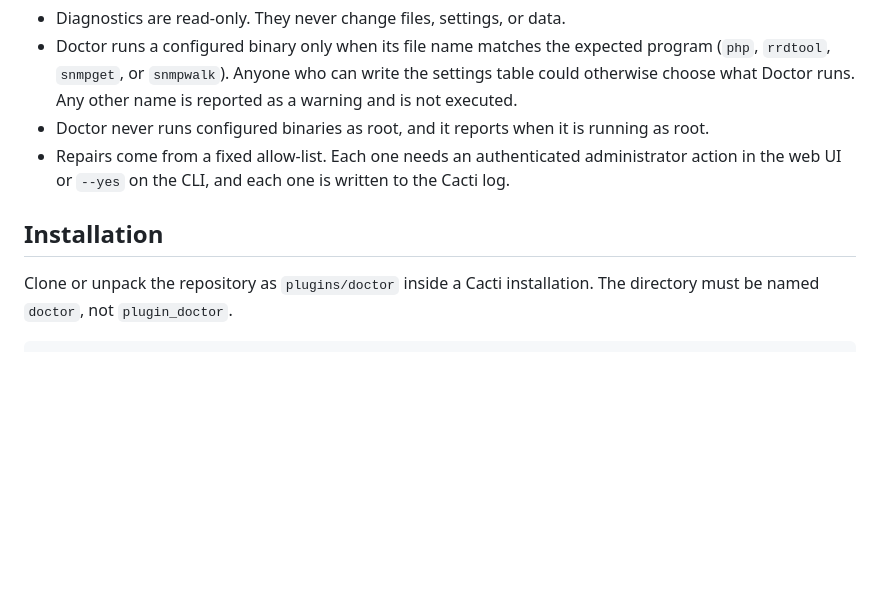
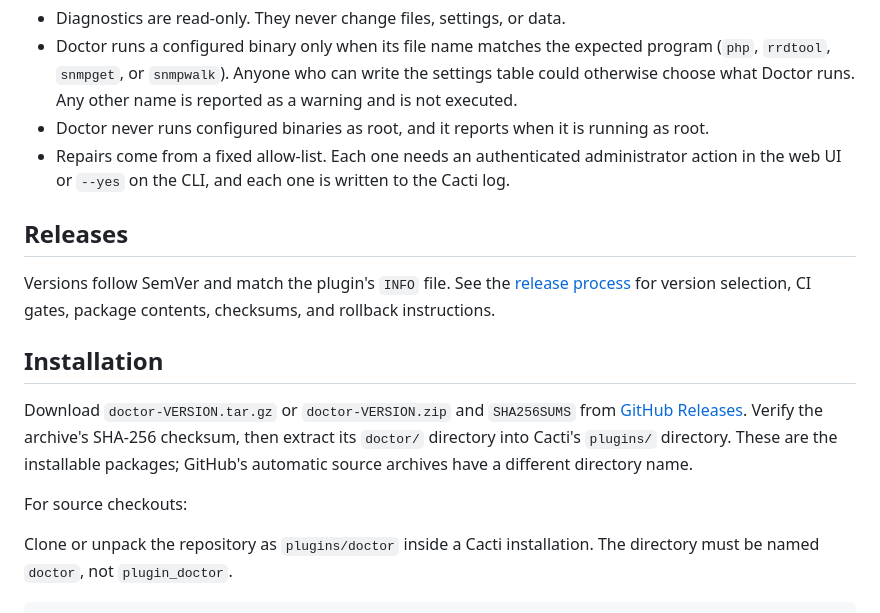
Before and after one commit to somethingwithproof/plugin_doctor, a Markdown page: README.md, the part around one of its changes. Rendered like a GitHub page; blank space fills up the shorter version.

```diff
--- a/README.md
+++ b/README.md
@@ -67,7 +76,21 @@ A diagnostic tool runs with the poller's or web server's privileges and reads pa
 - Doctor never runs configured binaries as root, and it reports when it is running as root.
 - Repairs come from a fixed allow-list. Each one needs an authenticated administrator action in the web UI or `--yes` on the CLI, and each one is written to the Cacti log.
 
+## Releases
+
+Versions follow SemVer and match the plugin's `INFO` file. See the
+[release process](docs/releasing.md) for version selection, CI gates, package
+contents, checksums, and rollback instructions.
+
 ## Installation
+
+Download `doctor-VERSION.tar.gz` or `doctor-VERSION.zip` and `SHA256SUMS` from
+[GitHub Releases](https://github.com/somethingwithproof/plugin_doctor/releases).
+Verify the archive's SHA-256 checksum, then extract its `doctor/` directory into
+Cacti's `plugins/` directory. These are the installable packages; GitHub's
+automatic source archives have a different directory name.
+
+For source checkouts:
 
 Clone or unpack the repository as `plugins/doctor` inside a Cacti installation. The directory must be named `doctor`, not `plugin_doctor`.
 
```
Also changed, not shown: other parts of README.md (+9 -0 lines), CHANGELOG.md (+4 -0 lines), docs/releasing.md (added, +68 -0 lines), docs/screenshots/diagnostics.png (added), docs/screenshots/settings.png (added), 7 other files.
